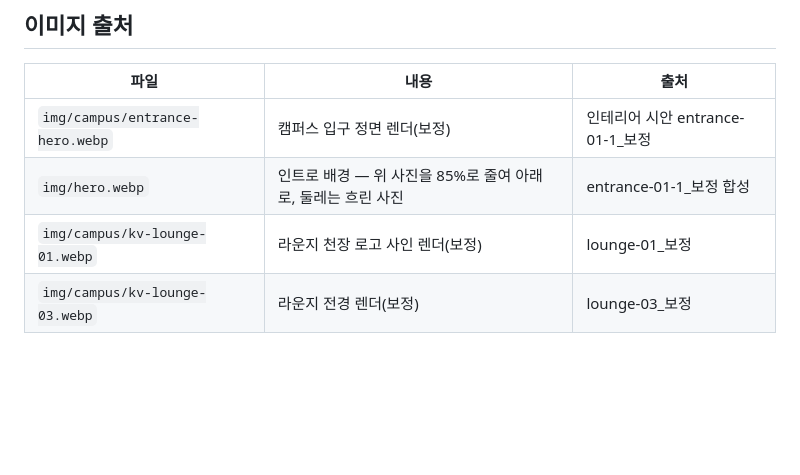
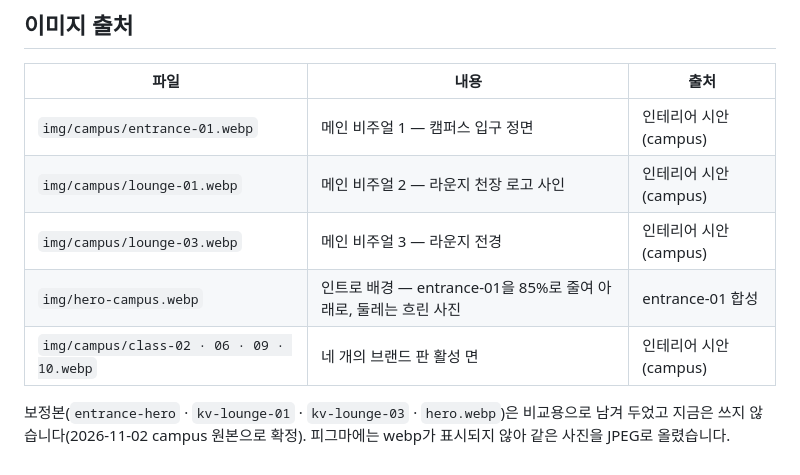
Before and after one commit to choiheesang-lang/somathePrime_homepage, a Markdown page: docs/DESIGN.md, the part around the change. Drawn GitHub-style; blank space fills up the shorter version.

Commit message:
docs: 메인 비주얼 · 인트로 사진을 campus 원본으로 확정, 피그마 동기화 기록
Co-Authored-By: Claude Opus 5.5 <noreply@anthropic.com>

```diff
--- a/docs/DESIGN.md
+++ b/docs/DESIGN.md
@@ -132,7 +132,10 @@ V 꺾임을 쓰지 않는 모든 요소는 둥근 모서리입니다. 버튼과
 
 | 파일 | 내용 | 출처 |
 |---|---|---|
-| `img/campus/entrance-hero.webp` | 캠퍼스 입구 정면 렌더(보정) | 인테리어 시안 entrance-01-1_보정 |
-| `img/hero.webp` | 인트로 배경 — 위 사진을 85%로 줄여 아래로, 둘레는 흐린 사진 | entrance-01-1_보정 합성 |
-| `img/campus/kv-lounge-01.webp` | 라운지 천장 로고 사인 렌더(보정) | lounge-01_보정 |
-| `img/campus/kv-lounge-03.webp` | 라운지 전경 렌더(보정) | lounge-03_보정 |
+| `img/campus/entrance-01.webp` | 메인 비주얼 1 — 캠퍼스 입구 정면 | 인테리어 시안(campus) |
+| `img/campus/lounge-01.webp` | 메인 비주얼 2 — 라운지 천장 로고 사인 | 인테리어 시안(campus) |
+| `img/campus/lounge-03.webp` | 메인 비주얼 3 — 라운지 전경 | 인테리어 시안(campus) |
+| `img/hero-campus.webp` | 인트로 배경 — entrance-01을 85%로 줄여 아래로, 둘레는 흐린 사진 | entrance-01 합성 |
+| `img/campus/class-02 · 06 · 09 · 10.webp` | 네 개의 브랜드 판 활성 면 | 인테리어 시안(campus) |
+
+보정본(`entrance-hero` · `kv-lounge-01` · `kv-lounge-03` · `hero.webp`)은 비교용으로 남겨 두었고 지금은 쓰지 않습니다(2026-11-02 campus 원본으로 확정). 피그마에는 webp가 표시되지 않아 같은 사진을 JPEG로 올렸습니다.
```
